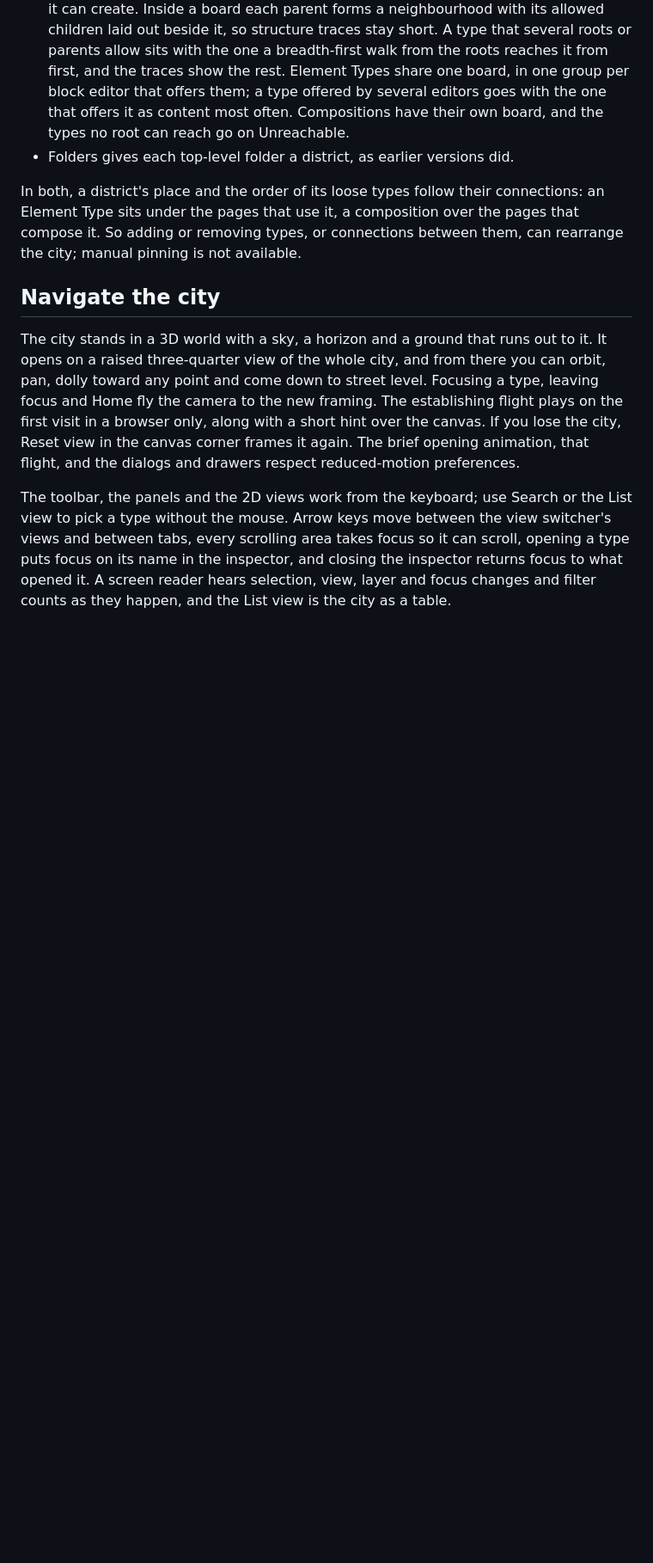
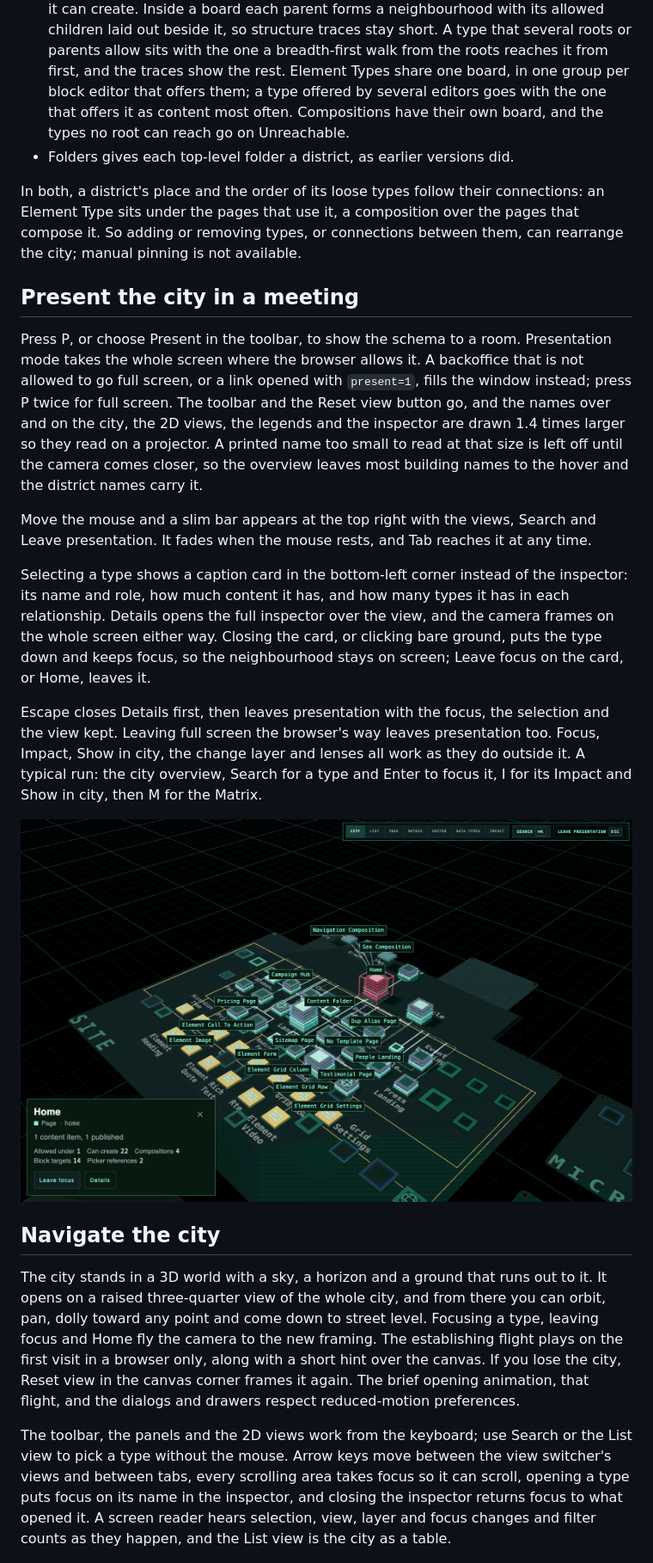
Before and after one commit to thebuilder/umbraco-schema-city, a Markdown page: README.md, the part around one of its changes. Shown at 86% size. Rendered like a GitHub page; pictures changed too: docs/screenshots/present.png (added); blank space fills up the shorter version.

Commit message:
docs: present the city in a meeting, in the README, Help, PLAN and a present shot

```diff
--- a/README.md
+++ b/README.md
@@ -400,6 +400,32 @@ Type sits under the pages that use it, a composition over the pages that compose
 removing types, or connections between them, can rearrange the city; manual pinning is not
 available.
 
+## Present the city in a meeting
+
+Press P, or choose Present in the toolbar, to show the schema to a room. Presentation mode takes
+the whole screen where the browser allows it. A backoffice that is not allowed to go full screen,
+or a link opened with `present=1`, fills the window instead; press P twice for full screen. The
+toolbar and the Reset view button go, and the names over and on the city, the 2D views, the
+legends and the inspector are drawn 1.4 times larger so they read on a projector. A printed name
+too small to read at that size is left off until the camera comes closer, so the overview leaves
+most building names to the hover and the district names carry it.
+
+Move the mouse and a slim bar appears at the top right with the views, Search and Leave
+presentation. It fades when the mouse rests, and Tab reaches it at any time.
+
+Selecting a type shows a caption card in the bottom-left corner instead of the inspector: its name
+and role, how much content it has, and how many types it has in each relationship. Details opens
+the full inspector over the view, and the camera frames on the whole screen either way. Closing
+the card, or clicking bare ground, puts the type down and keeps focus, so the neighbourhood stays
+on screen; Leave focus on the card, or Home, leaves it.
+
+Escape closes Details first, then leaves presentation with the focus, the selection and the view
+kept. Leaving full screen the browser's way leaves presentation too. Focus, Impact, Show in city,
+the change layer and lenses all work as they do outside it. A typical run: the city overview,
+Search for a type and Enter to focus it, I for its Impact and Show in city, then M for the Matrix.
+
+![Presenting Home's neighbourhood: no toolbar, larger names, the caption card and the bar a mouse move brings back.](https://raw.githubusercontent.com/thebuilder/umbraco-schema-city/main/docs/screenshots/present.png)
+
 ## Navigate the city
 
 The city stands in a 3D world with a sky, a horizon and a ground that runs out to it. It opens on a
```
Also changed, not shown: other parts of README.md (+1 -0 lines), PLAN.md (+12 -1 lines), 2 other files.
